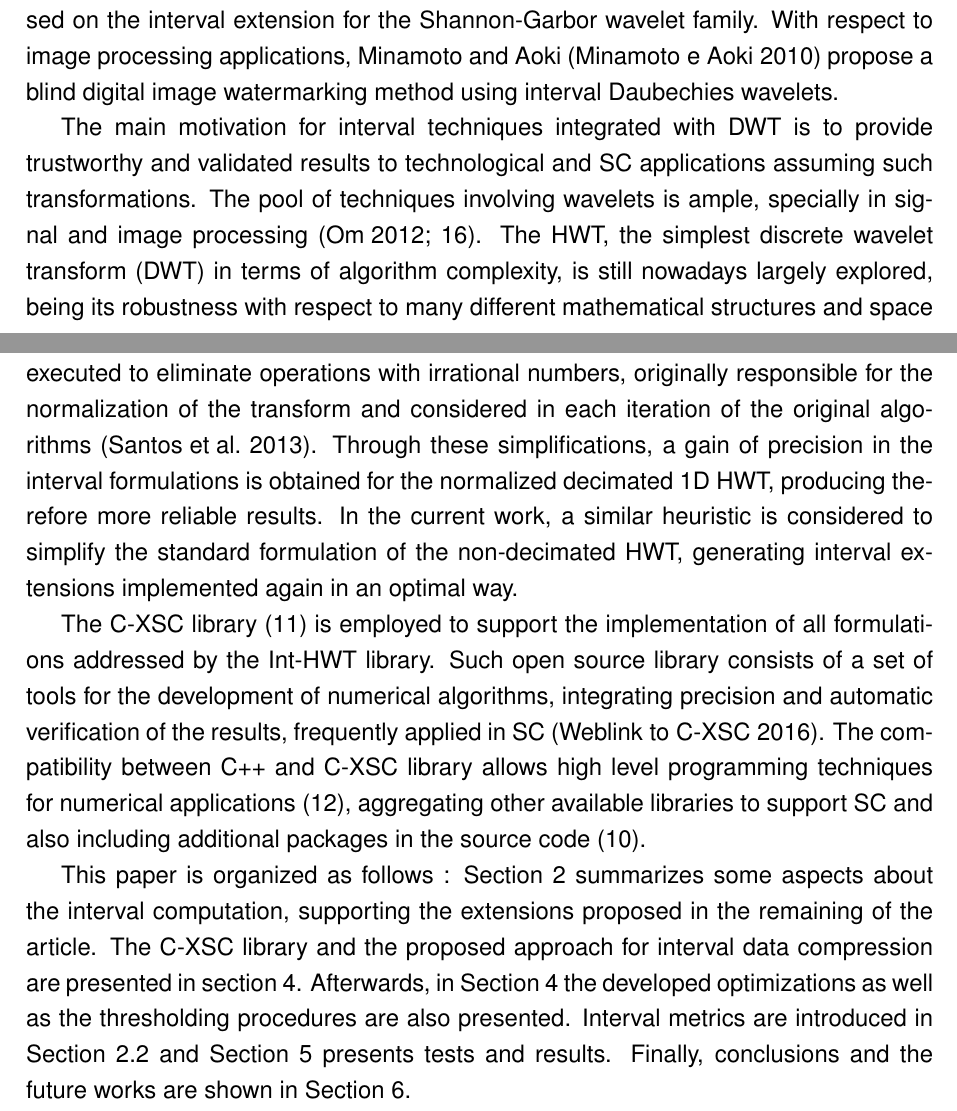
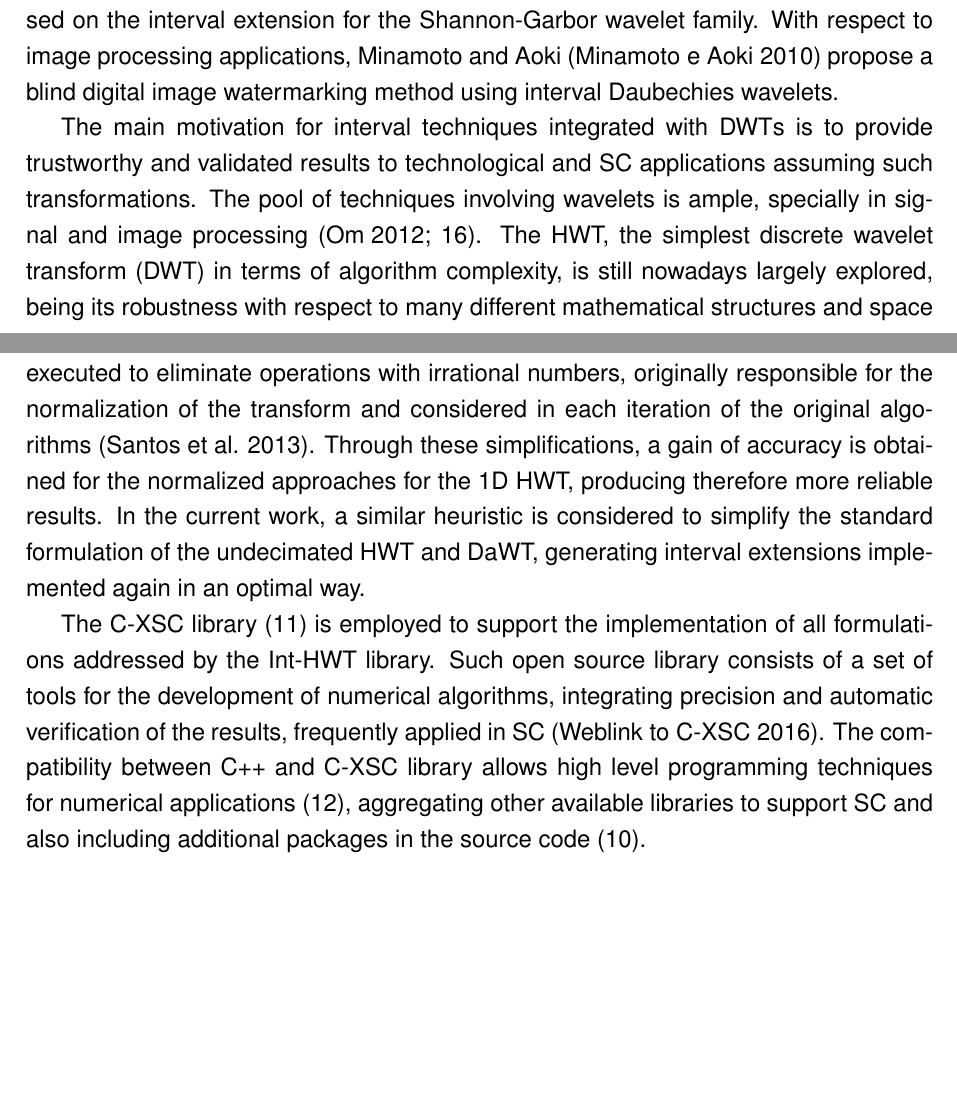
Before and after one commit to fireapache/Grad-Thesis, a LaTeX thesis (monografia.tex): two parts of pages 8 and 9 of 58, joined at a grey line, cut so that both start at the same text, the shorter picture padded with empty space. Compiled offline with pdfLaTeX; the source files are stored in an older character set and shown here as Unicode; a missing bibliography style is replaced by a similar one.

Commit message:
Changes in the introduction

```diff
--- a/monografia.tex
+++ b/monografia.tex
@@ -86,29 +86,16 @@ Interval results carry over the safety of their quality together with the degree
 
 In the last decade, many studies associating wavelet transforms with interval mathematics have arisen, promoting a new research direction and pointing out the relevance of  interval computations for a wide range of applications. Shu-Li et al.~\cite{shu-li2005} propose the interval extension of the interpolating wavelet family for the construction of an adaptive algorithm for solving partial differential equations (PDE). Another collocation method for solving PDE is presented by Liu~\cite{liu2013}, based on the interval extension for the Shannon-Garbor wavelet family. With respect to image processing applications, Minamoto and Aoki~\cite{minamoto2010} propose a blind digital image watermarking method using interval Daubechies wavelets.
 
-The main motivation for interval techniques integrated with  DWT is to provide trustworthy and validated results to technological and SC applications assuming such transformations. The pool of techniques involving wavelets is ample, specially in signal and image processing~\cite{5,6}.
-The  HWT, the  simplest discrete wavelet transform~(DWT) in terms of algorithm complexity, is still nowadays largely explored,  being its robustness with respect to many different mathematical structures and space formulations  a relevant aspect~\cite{novikov2012} addressed in many applications.
-%\todo[inline]{Pilla: Só porque ela é a mais simples não deveria ser explorada? Ficou meio repetitivo também.} Oi, Pilla, eu nao achei repetitivo...mas fica ah vontade para mudar..eu li li e acabo gostando da frase...
-Besides, as demonstrated in \cite{brito1998}, the imaging inaccuracy of the Haar wavelet basis is the smallest possible, motivating its usage in many 2D problems as well as the current formulation in the interval context.
+The main motivation for interval techniques integrated with  DWTs is to provide trustworthy and validated results to technological and SC applications assuming such transformations. The pool of techniques involving wavelets is ample, specially in signal and image processing~\cite{5,6}. The  HWT, the  simplest discrete wavelet transform~(DWT) in terms of algorithm complexity, is still nowadays largely explored,  being its robustness with respect to many different mathematical structures and space formulations  a relevant aspect~\cite{novikov2012} addressed in many applications. Besides, as demonstrated in \cite{brito1998}, the imaging inaccuracy of the Haar wavelet basis is the smallest possible, motivating its usage in many 2D problems as well as the current formulation in the interval context.
 
-%Thus, the present study introduces an integrated analysis of both, the original %HWT~\cite{stollnitz1995} and the development of its interval extension,  called Int-HWT,  %which deals with \red{imprecise input data} and calculation erros. Here both 1D and 2D cases %are covered. The present work  also addresses  the analysis of a threshold procedure, %considered as a significant part of many compression and filtering algorithms for treating %signals and images.
-%this present
 Hence, the present study introduces an integrated analysis of the original HWT algorithms and the proposed interval extensions.  Preliminary results of the new interval extension
 of the Int-HWT library presented in~\cite{7} are revisited here, including the interval extensions of the decimated HWT~\cite{stollnitz1995} (Cascade algorithm) for the 1D and 2D cases. The current research addresses as well the {\it À-Trous} algorithm, a non-decimated HWT formulation ~\cite{IEEE2007,kozakevicius2013}, proposing interval extensions for both  1D and 2D cases. Furthermore, a threshold procedure for treating signals and images, considered as a significant part of many compression and filtering algorithms, is analyzed and its interval extensions are presented, namely the Hard and Soft Decision  precudures.
 
-During the study of the original normalized and non-normalized forms of the HWT \cite{stollnitz1995}, the possibility to optimize them arises from the observation of the patterns of the transform filters in each decomposition level. Therefore, algebraic simplifications are executed to eliminate operations with irrational numbers, originally responsible for the normalization of the transform and considered in each iteration of the original algorithms \cite{weit2013}. Through these simplifications, a gain of precision in the interval formulations is obtained for the normalized decimated 1D HWT, producing therefore more reliable results. In the current work, a similar heuristic is considered to simplify the standard formulation of the non-decimated HWT, generating interval extensions implemented again in an optimal way.
+During the study of the original normalized and non-normalized forms of the HWT \cite{stollnitz1995}, the possibility to optimize them arises from the observation of the patterns of the transform filters in each decomposition level. Therefore, algebraic simplifications are executed to eliminate operations with irrational numbers, originally responsible for the normalization of the transform and considered in each iteration of the original algorithms \cite{weit2013}. Through these simplifications, a gain of accuracy is obtained for the normalized approaches for the 1D HWT, producing therefore more reliable results. In the current work, a similar heuristic is considered to simplify the standard formulation of the undecimated HWT and DaWT, generating interval extensions implemented again in an optimal way.
 
 The C-XSC library~\cite{holbig05} is employed to support the implementation of all formulations addressed by the Int-HWT library. Such open source  library consists of a set of tools for the development of numerical algorithms, integrating precision and automatic verification of the results, frequently applied in SC~\cite{cxsclink}. The compatibility between C++ and C-XSC library allows high level programming techniques for numerical applications~\cite{holbig05a}, aggregating other available libraries to support SC and also including additional packages in the source code~\cite{cxsc3}.
 
-%To make interval results able to contain all possible punctual results, algorithms performing only interval arithmetic have to be designed. In this context, the HWT and its many formulations are extended according to the interval arithmetic, considering the C-XSC interval library~\cite{cxsclink}.
-
-This paper is organized as follows :
-Section~\ref{sec:intarit} summarizes some aspects about the interval computation, supporting the extensions proposed in the remaining of the article.
-%Sections~\ref{sec:hwt-decimated} and \ref{sec:hwt-undecimated} present the decimated and undecimated formulation of the HWT.
-The C-XSC library and
-the proposed approach for interval data compression
-are presented in section~\ref{sec:optintform}.
-Afterwards, in Section~\ref{sec:optintform} the developed optimizations as well as the thresholding procedures are also presented. Interval metrics are introduced in Section~\ref{sec:metrics} and Section~\ref{sec:tests} presents tests and results. Finally, conclusions and the future works are shown in Section~\ref{sec:conclusion}.
+%This paper is organized as follows: Section~\ref{sec:intarit} summarizes some aspects about the interval computation, supporting the extensions proposed in the remaining of the article. The C-XSC library and the proposed approach for interval data compression are presented in section~\ref{sec:optintform}. The original formulations and interval considerations of the HWT and DaWT are presented in Section~\ref{sec: Afterwards, in Section~\ref{sec:optintform} the developed optimizations as well as the thresholding procedures are also presented. Interval metrics are introduced in Section~\ref{sec:metrics} and Section~\ref{sec:tests} presents tests and results. Finally, conclusions and the future works are shown in Section~\ref{sec:conclusion}.
 
 \chapter{Interval Mathematics}\label{sec:intarit}
 
```
